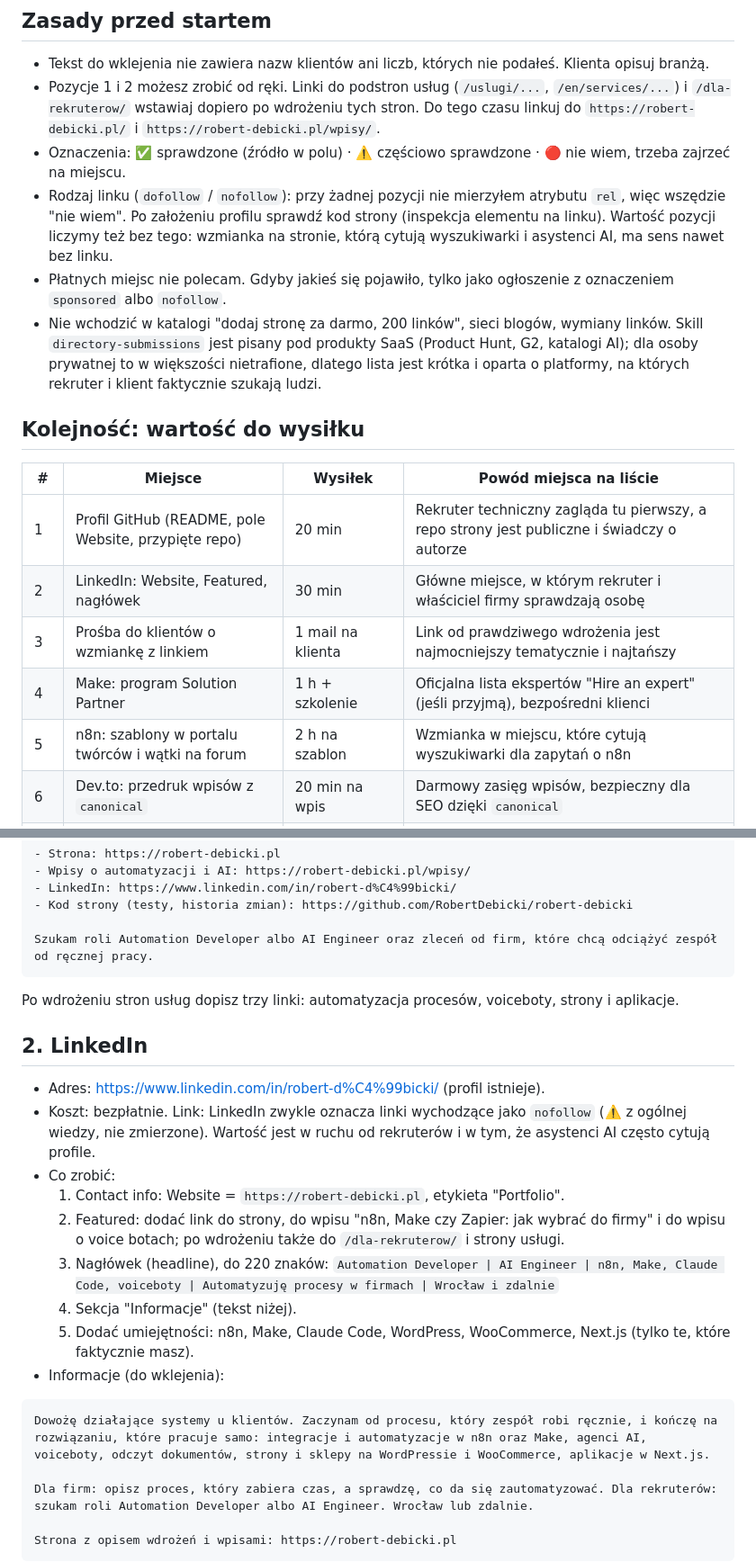
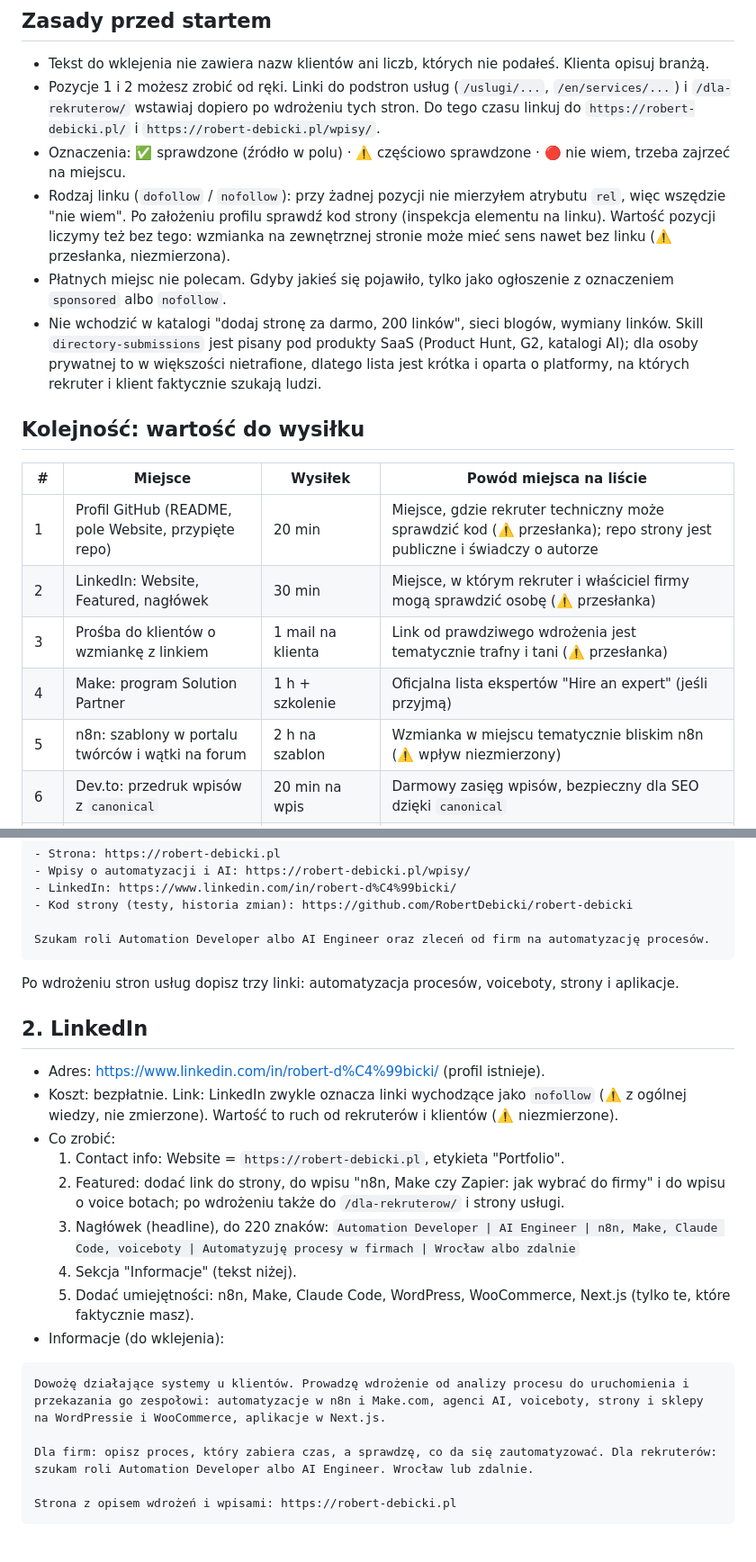
Before and after one commit to RobertDebicki/robert-debicki, a Markdown page: docs/seo/linki-zewnetrzne.md, 2 parts joined by grey strips. Shown at 90% size. Rendered like a GitHub page; blank space fills up the shorter version.

````diff
--- a/docs/seo/linki-zewnetrzne.md
+++ b/docs/seo/linki-zewnetrzne.md
@@ -7,7 +7,7 @@ Stan na 2026-11-13. Lista dla Roberta: rejestracje i wysyłki robisz Ty, nic nie
 - Tekst do wklejenia nie zawiera nazw klientów ani liczb, których nie podałeś. Klienta opisuj branżą.
 - Pozycje 1 i 2 możesz zrobić od ręki. Linki do podstron usług (`/uslugi/...`, `/en/services/...`) i `/dla-rekruterow/` wstawiaj dopiero po wdrożeniu tych stron. Do tego czasu linkuj do `https://robert-debicki.pl/` i `https://robert-debicki.pl/wpisy/`.
 - Oznaczenia: ✅ sprawdzone (źródło w polu) · ⚠️ częściowo sprawdzone · 🔴 nie wiem, trzeba zajrzeć na miejscu.
-- Rodzaj linku (`dofollow` / `nofollow`): przy żadnej pozycji nie mierzyłem atrybutu `rel`, więc wszędzie "nie wiem". Po założeniu profilu sprawdź kod strony (inspekcja elementu na linku). Wartość pozycji liczymy też bez tego: wzmianka na stronie, którą cytują wyszukiwarki i asystenci AI, ma sens nawet bez linku.
+- Rodzaj linku (`dofollow` / `nofollow`): przy żadnej pozycji nie mierzyłem atrybutu `rel`, więc wszędzie "nie wiem". Po założeniu profilu sprawdź kod strony (inspekcja elementu na linku). Wartość pozycji liczymy też bez tego: wzmianka na zewnętrznej stronie może mieć sens nawet bez linku (⚠️ przesłanka, niezmierzona).
 - Płatnych miejsc nie polecam. Gdyby jakieś się pojawiło, tylko jako ogłoszenie z oznaczeniem `sponsored` albo `nofollow`.
 - Nie wchodzić w katalogi "dodaj stronę za darmo, 200 linków", sieci blogów, wymiany linków. Skill `directory-submissions` jest pisany pod produkty SaaS (Product Hunt, G2, katalogi AI); dla osoby prywatnej to w większości nietrafione, dlatego lista jest krótka i oparta o platformy, na których rekruter i klient faktycznie szukają ludzi.
 
@@ -15,11 +15,11 @@ Stan na 2026-11-13. Lista dla Roberta: rejestracje i wysyłki robisz Ty, nic nie
 
 | # | Miejsce | Wysiłek | Powód miejsca na liście |
 |---|---|---|---|
-| 1 | Profil GitHub (README, pole Website, przypięte repo) | 20 min | Rekruter techniczny zagląda tu pierwszy, a repo strony jest publiczne i świadczy o autorze |
-| 2 | LinkedIn: Website, Featured, nagłówek | 30 min | Główne miejsce, w którym rekruter i właściciel firmy sprawdzają osobę |
-| 3 | Prośba do klientów o wzmiankę z linkiem | 1 mail na klienta | Link od prawdziwego wdrożenia jest najmocniejszy tematycznie i najtańszy |
-| 4 | Make: program Solution Partner | 1 h + szkolenie | Oficjalna lista ekspertów "Hire an expert" (jeśli przyjmą), bezpośredni klienci |
-| 5 | n8n: szablony w portalu twórców i wątki na forum | 2 h na szablon | Wzmianka w miejscu, które cytują wyszukiwarki dla zapytań o n8n |
+| 1 | Profil GitHub (README, pole Website, przypięte repo) | 20 min | Miejsce, gdzie rekruter techniczny może sprawdzić kod (⚠️ przesłanka); repo strony jest publiczne i świadczy o autorze |
+| 2 | LinkedIn: Website, Featured, nagłówek | 30 min | Miejsce, w którym rekruter i właściciel firmy mogą sprawdzić osobę (⚠️ przesłanka) |
+| 3 | Prośba do klientów o wzmiankę z linkiem | 1 mail na klienta | Link od prawdziwego wdrożenia jest tematycznie trafny i tani (⚠️ przesłanka) |
+| 4 | Make: program Solution Partner | 1 h + szkolenie | Oficjalna lista ekspertów "Hire an expert" (jeśli przyjmą) |
+| 5 | n8n: szablony w portalu twórców i wątki na forum | 2 h na szablon | Wzmianka w miejscu tematycznie bliskim n8n (⚠️ wpływ niezmierzony) |
 | 6 | Dev.to: przedruk wpisów z `canonical` | 20 min na wpis | Darmowy zasięg wpisów, bezpieczny dla SEO dzięki `canonical` |
 | 7 | Wrocławskie spotkania (WAIT, meet.js) | zależy | Lokalne kontakty i link w opisie wystąpienia |
 | 8 | Bulldogjob Readme: artykuł autorski | 4 h na tekst | Polskie medium dla rekruterów IT, ale warunki do sprawdzenia |
@@ -51,7 +51,7 @@ Wrocław lub zdalnie.
 - LinkedIn: https://www.linkedin.com/in/robert-d%C4%99bicki/
 - Kod strony (testy, historia zmian): https://github.com/RobertDebicki/robert-debicki
 
-Szukam roli Automation Developer albo AI Engineer oraz zleceń od firm, które chcą odciążyć zespół od ręcznej pracy.
+Szukam roli Automation Developer albo AI Engineer oraz zleceń od firm na automatyzację procesów.
 ```
 
 Po wdrożeniu stron usług dopisz trzy linki: automatyzacja procesów, voiceboty, strony i aplikacje.
@@ -59,17 +59,17 @@ Po wdrożeniu stron usług dopisz trzy linki: automatyzacja procesów, voiceboty
 ## 2. LinkedIn
 
 - Adres: https://www.linkedin.com/in/robert-d%C4%99bicki/ (profil istnieje).
-- Koszt: bezpłatnie. Link: LinkedIn zwykle oznacza linki wychodzące jako `nofollow` (⚠️ z ogólnej wiedzy, nie zmierzone). Wartość jest w ruchu od rekruterów i w tym, że asystenci AI często cytują profile.
+- Koszt: bezpłatnie. Link: LinkedIn zwykle oznacza linki wychodzące jako `nofollow` (⚠️ z ogólnej wiedzy, nie zmierzone). Wartość to ruch od rekruterów i klientów (⚠️ niezmierzone).
 - Co zrobić:
   1. Contact info: Website = `https://robert-debicki.pl`, etykieta "Portfolio".
   2. Featured: dodać link do strony, do wpisu "n8n, Make czy Zapier: jak wybrać do firmy" i do wpisu o voice botach; po wdrożeniu także do `/dla-rekruterow/` i strony usługi.
-  3. Nagłówek (headline), do 220 znaków: `Automation Developer | AI Engineer | n8n, Make, Claude Code, voiceboty | Automatyzuję procesy w firmach | Wrocław i zdalnie`
+  3. Nagłówek (headline), do 220 znaków: `Automation Developer | AI Engineer | n8n, Make, Claude Code, voiceboty | Automatyzuję procesy w firmach | Wrocław albo zdalnie`
   4. Sekcja "Informacje" (tekst niżej).
   5. Dodać umiejętności: n8n, Make, Claude Code, WordPress, WooCommerce, Next.js (tylko te, które faktycznie masz).
 - Informacje (do wklejenia):
 
 ```
-Dowożę działające systemy u klientów. Zaczynam od procesu, który zespół robi ręcznie, i kończę na rozwiązaniu, które pracuje samo: integracje i automatyzacje w n8n oraz Make, agenci AI, voiceboty, odczyt dokumentów, strony i sklepy na WordPressie i WooCommerce, aplikacje w Next.js.
+Dowożę działające systemy u klientów. Prowadzę wdrożenie od analizy procesu do uruchomienia i przekazania go zespołowi: automatyzacje w n8n i Make.com, agenci AI, voiceboty, strony i sklepy na WordPressie i WooCommerce, aplikacje w Next.js.
 
 Dla firm: opisz proces, który zabiera czas, a sprawdzę, co da się zautomatyzować. Dla rekruterów: szukam roli Automation Developer albo AI Engineer. Wrocław lub zdalnie.
 
````
Also changed, not shown: other parts of docs/seo/linki-zewnetrzne.md (+7 -7 lines), CHANGELOG.md (+2 -0 lines).
